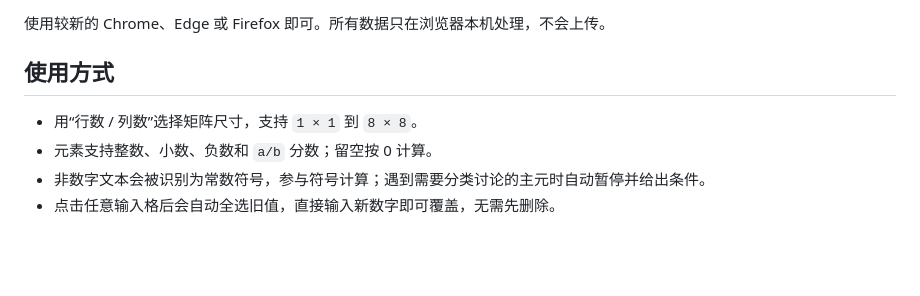
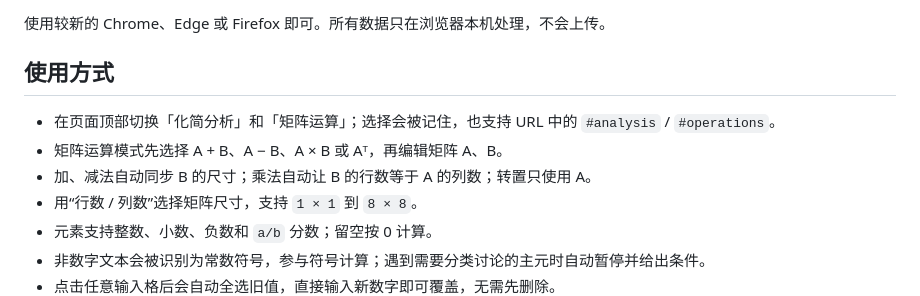
Before and after one commit to ZenithOliver/matrix-lab, a Markdown page: README.md, the part around the change printed below. GitHub-like rendering; blank space fills up the shorter version.

```diff
--- a/README.md
+++ b/README.md
@@ -39,6 +55,9 @@
 
 ## 使用方式
 
+- 在页面顶部切换「化简分析」和「矩阵运算」；选择会被记住，也支持 URL 中的 `#analysis` / `#operations`。
+- 矩阵运算模式先选择 A + B、A − B、A × B 或 Aᵀ，再编辑矩阵 A、B。
+- 加、减法自动同步 B 的尺寸；乘法自动让 B 的行数等于 A 的列数；转置只使用 A。
 - 用“行数 / 列数”选择矩阵尺寸，支持 `1 × 1` 到 `8 × 8`。
 - 元素支持整数、小数、负数和 `a/b` 分数；留空按 0 计算。
 - 非数字文本会被识别为常数符号，参与符号计算；遇到需要分类讨论的主元时自动暂停并给出条件。
```
Also changed, not shown: other parts of README.md (+26 -6 lines), CHANGELOG.md (+16 -0 lines), docs/preview-arithmetic.png (added), docs/preview-fractions.png, docs/preview-symbolic.png, docs/preview.png, 9 other files.
